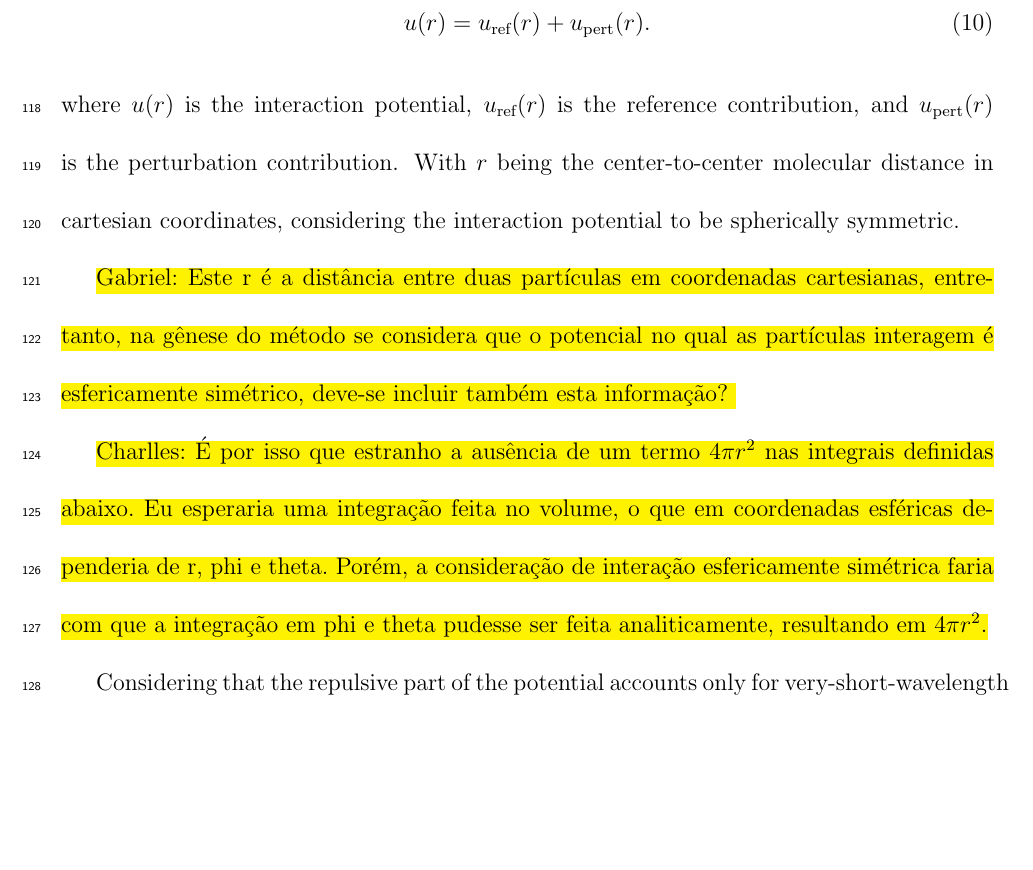
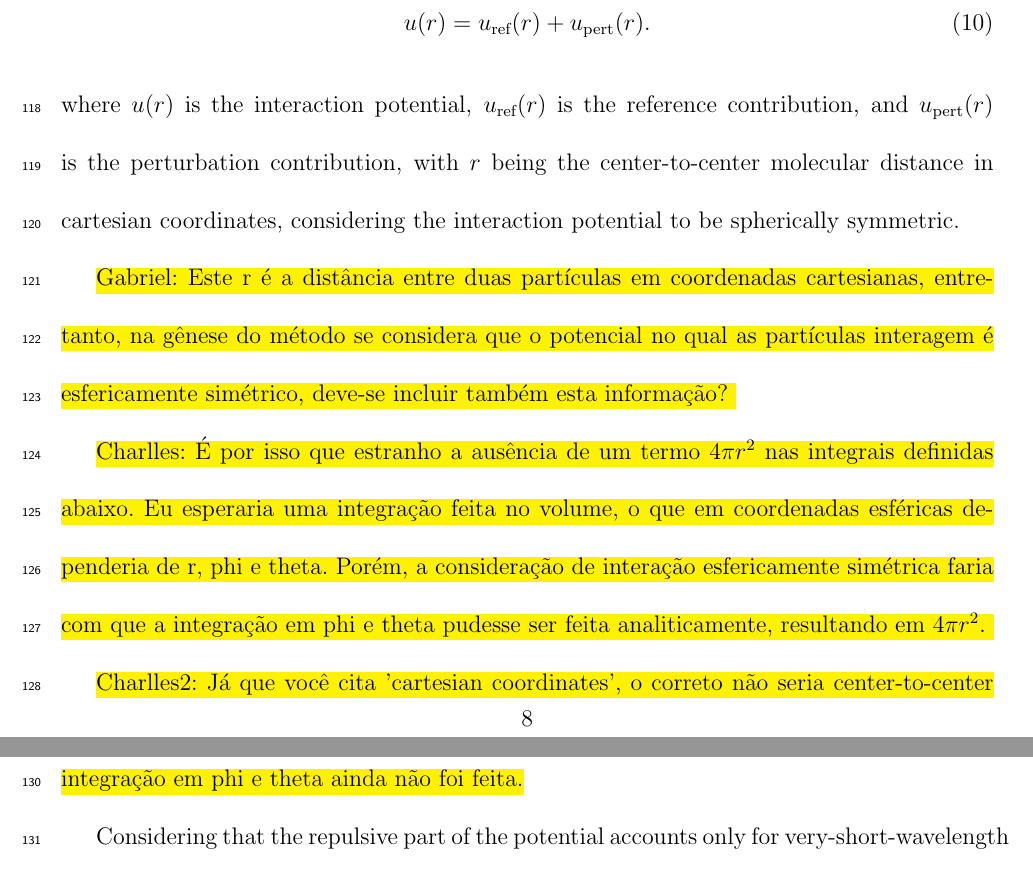
Before and after one commit to craabreu/cpa-renorm, a LaTeX paper (main.tex): part of page 8 of 47 before the commit and two parts of pages 8 and 9 of 45 after it, the two joined at a grey line, cut so that both start at the same text, the shorter picture padded with empty space. Compiled offline with pdfLaTeX.

Commit message:
Acréscimo à discussão sobre a variável de integração r

```diff
--- a/main.tex
+++ b/main.tex
@@ -214,11 +214,13 @@ Firstly, the interaction potential $u(r)$ is considered to be divided into two m
 \begin{equation} \label{eq:u(r)}
 u(r) = u_\text{ref}(r) + u_\text{pert}(r).
 \end{equation}
-where $u(r)$ is the interaction potential, $u_\text{ref}(r)$ is the reference contribution, and $u_\text{pert}(r)$ is the perturbation contribution. With $r$ being the center-to-center molecular distance in cartesian coordinates, considering the interaction potential to be spherically symmetric.
+where $u(r)$ is the interaction potential, $u_\text{ref}(r)$ is the reference contribution, and $u_\text{pert}(r)$ is the perturbation contribution, with $r$ being the center-to-center molecular distance in cartesian coordinates, considering the interaction potential to be spherically symmetric.
 
 \hl{Gabriel: Este r é a distância entre duas partículas em coordenadas cartesianas, entretanto, na gênese do método se considera que o potencial no qual as partículas interagem é esfericamente simétrico, deve-se incluir também esta informação?
 
-Charlles: É por isso que estranho a ausência de um termo $4\pi r^2$ nas integrais definidas abaixo. Eu esperaria uma integração feita no volume, o que em coordenadas esféricas dependeria de r, phi e theta. Porém, a consideração de interação esfericamente simétrica faria com que a integração em phi e theta pudesse ser feita analiticamente, resultando em $4\pi r^2$.}
+Charlles: É por isso que estranho a ausência de um termo $4\pi r^2$ nas integrais definidas abaixo. Eu esperaria uma integração feita no volume, o que em coordenadas esféricas dependeria de r, phi e theta. Porém, a consideração de interação esfericamente simétrica faria com que a integração em phi e theta pudesse ser feita analiticamente, resultando em $4\pi r^2$.
+
+Charlles2: Já que você cita 'cartesian coordinates', o correto não seria center-to-center molecular distance vector? Isso significaria que a mudança para coordenadas esféricas e integração em phi e theta ainda não foi feita.}
 
 Considering that the repulsive part of the potential accounts only for very-short-wavelength fluctuations and that the perturbation part takes into account both short- and long-wavelength fluctuations, the renormalization method is applied only to the attractive part.
 Mean-field theories are considered to provide a good approximation for the short-range repulsions and fluctuations smaller than a given cutoff length $L$.
```
